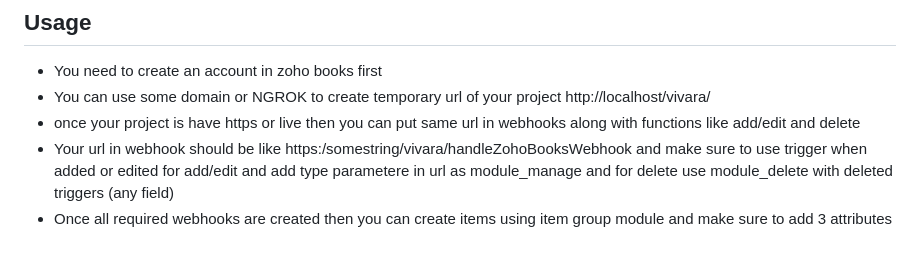
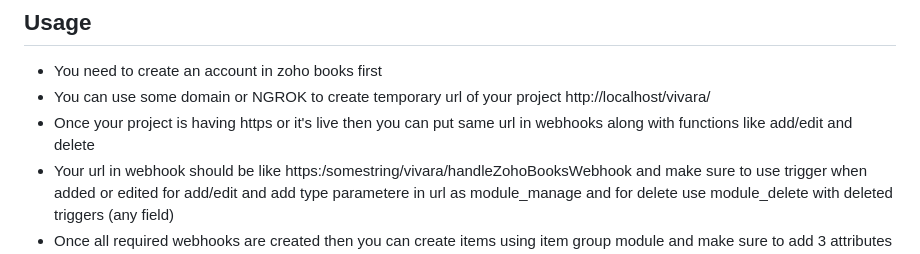
Before and after one commit to Shady-shaikh/vivara, a Markdown page: README.md, the part around the change. Drawn GitHub-style.

```diff
--- a/README.md
+++ b/README.md
@@ -47,7 +47,7 @@ You might have heard about zoho books so this project is E-comm project having f
 
 * You need to create an account in zoho books first
 * You can use some domain or NGROK to create temporary url of your project http://localhost/vivara/
-* once your project is have https or live then you can put same url in webhooks along with functions like add/edit and delete
+* Once your project is having https or it's live then you can put same url in webhooks along with functions like add/edit and delete
 * Your url in webhook should be like https:/somestring/vivara/handleZohoBooksWebhook and make sure to use trigger when added or edited for add/edit and add type parametere in url  as module_manage  and for delete use module_delete with deleted triggers (any field)
 * Once all required webhooks are created then you can create items using item group module and make sure to add 3 attributes named as category,color and size
 * Now go to login page of our project after items are added and if you are a first time user then click on register and enter details
```
